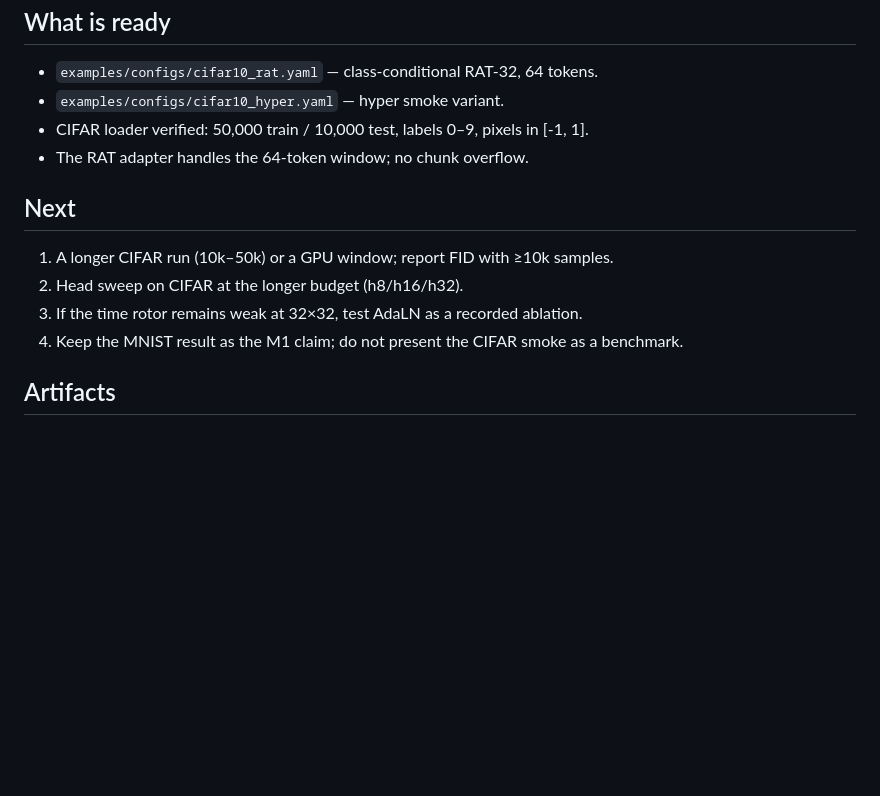
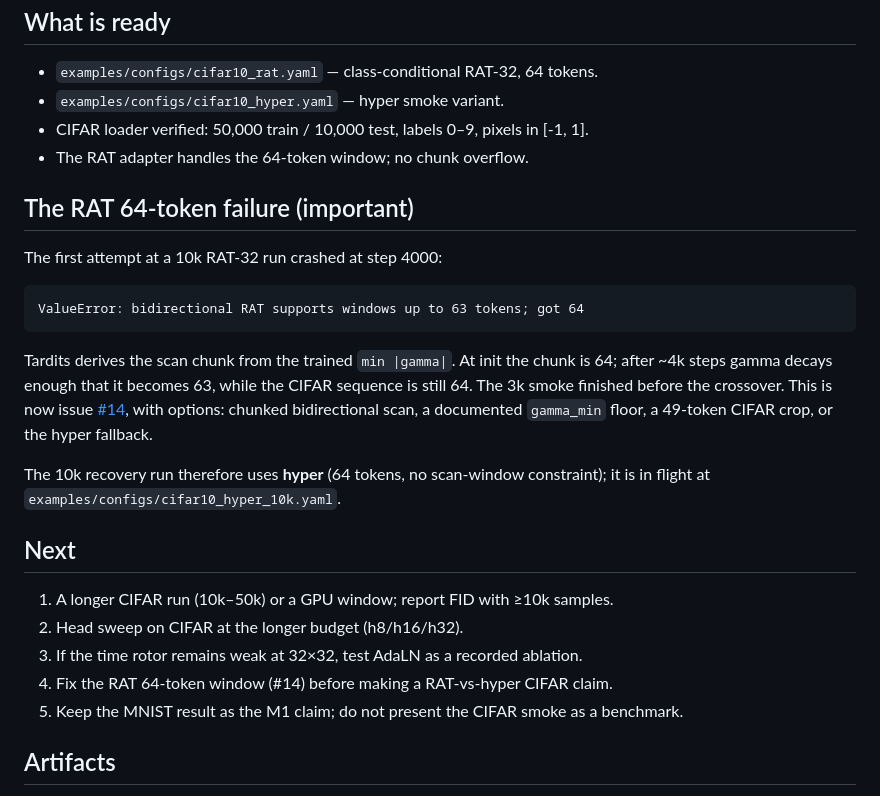
Before and after one commit to pvlb-dev/wink, a Markdown page: docs/experiments/2026-11-19-cifar10-smoke.md, the part around the change. Drawn GitHub-style; blank space fills up the shorter version.

````diff
--- a/docs/experiments/2026-11-19-cifar10-smoke.md
+++ b/docs/experiments/2026-11-19-cifar10-smoke.md
@@ -45,12 +45,31 @@ budget the model has learned low-frequency color statistics, not objects.
   [-1, 1].
 - The RAT adapter handles the 64-token window; no chunk overflow.
 
+## The RAT 64-token failure (important)
+
+The first attempt at a 10k RAT-32 run crashed at step 4000:
+
+```
+ValueError: bidirectional RAT supports windows up to 63 tokens; got 64
+```
+
+Tardits derives the scan chunk from the trained `min |gamma|`. At init the chunk
+is 64; after ~4k steps gamma decays enough that it becomes 63, while the CIFAR
+sequence is still 64. The 3k smoke finished before the crossover. This is now
+issue [#14](https://git.pvlb.dev/ml-lab/wink/issues/14), with options: chunked
+bidirectional scan, a documented `gamma_min` floor, a 49-token CIFAR crop, or
+the hyper fallback.
+
+The 10k recovery run therefore uses **hyper** (64 tokens, no scan-window
+constraint); it is in flight at `examples/configs/cifar10_hyper_10k.yaml`.
+
 ## Next
 
 1. A longer CIFAR run (10k–50k) or a GPU window; report FID with ≥10k samples.
 2. Head sweep on CIFAR at the longer budget (h8/h16/h32).
 3. If the time rotor remains weak at 32×32, test AdaLN as a recorded ablation.
-4. Keep the MNIST result as the M1 claim; do not present the CIFAR smoke as a
+4. Fix the RAT 64-token window (#14) before making a RAT-vs-hyper CIFAR claim.
+5. Keep the MNIST result as the M1 claim; do not present the CIFAR smoke as a
    benchmark.
 
 ## Artifacts
````
Also changed, not shown: README.md (+7 -5 lines), docs/experiments/2026-11-19-cifar10-10k.md (added, +69 -0 lines), docs/index.md (+1 -1 lines), docs/assets/cifar10/cifar_hyper_10k_64.png (added), 6 other files.
